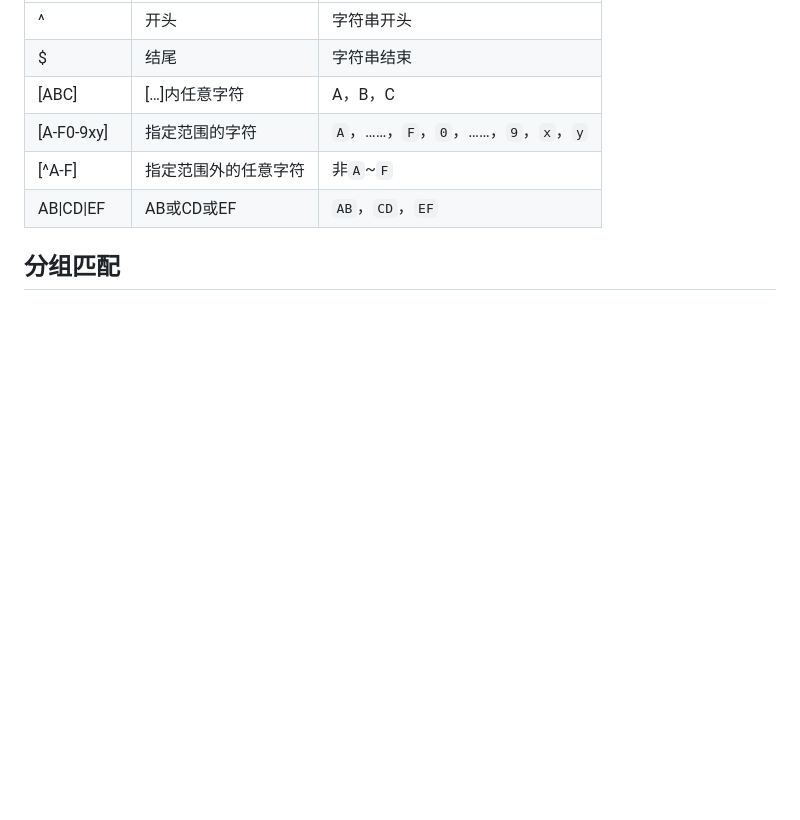
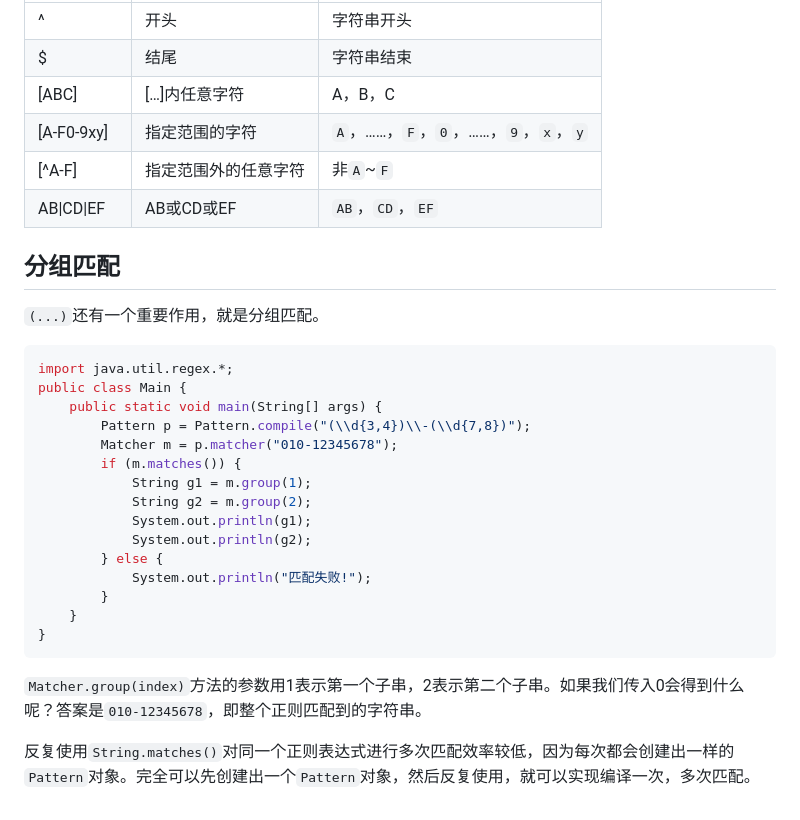
Before and after one commit to GorwayWong/Forge, a Markdown page: Java/廖雪峰Java基础/正则表达式.md, the part around the change. Rendered like a GitHub page; blank space fills up the shorter version.

Commit message:
update java

````diff
--- a/Java/廖雪峰Java基础/正则表达式.md
+++ b/Java/廖雪峰Java基础/正则表达式.md
@@ -78,3 +78,27 @@
 | AB\|CD\|EF | AB或CD或EF           | `AB`，`CD`，`EF`                     |
 
 ## 分组匹配
+
+`(...)`还有一个重要作用，就是分组匹配。
+
+```java
+import java.util.regex.*;
+public class Main {
+    public static void main(String[] args) {
+        Pattern p = Pattern.compile("(\\d{3,4})\\-(\\d{7,8})");
+        Matcher m = p.matcher("010-12345678");
+        if (m.matches()) {
+            String g1 = m.group(1);
+            String g2 = m.group(2);
+            System.out.println(g1);
+            System.out.println(g2);
+        } else {
+            System.out.println("匹配失败!");
+        }
+    }
+}
+```
+
+`Matcher.group(index)`方法的参数用1表示第一个子串，2表示第二个子串。如果我们传入0会得到什么呢？答案是`010-12345678`，即整个正则匹配到的字符串。
+
+反复使用`String.matches()`对同一个正则表达式进行多次匹配效率较低，因为每次都会创建出一样的`Pattern`对象。完全可以先创建出一个`Pattern`对象，然后反复使用，就可以实现编译一次，多次匹配。
````
